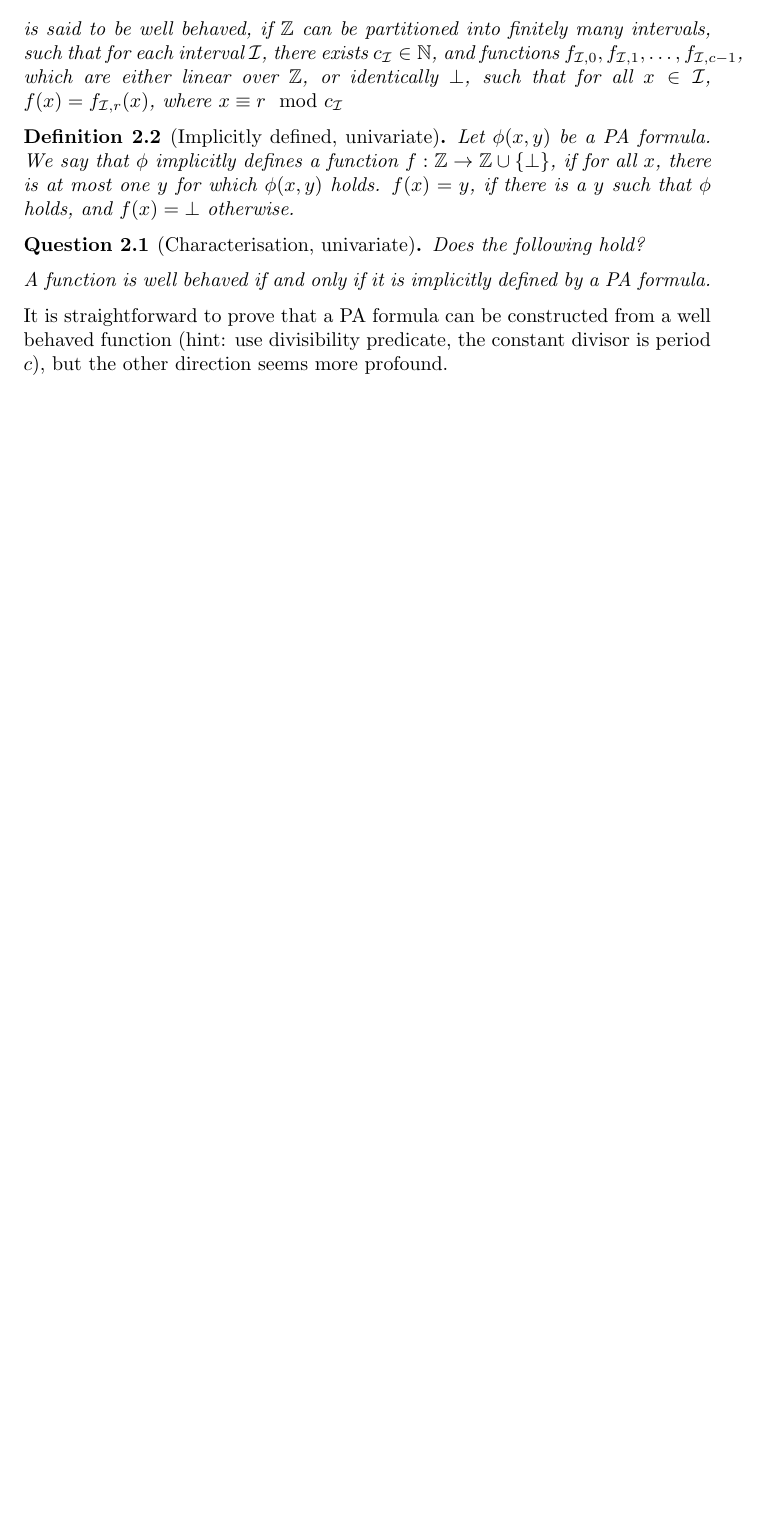
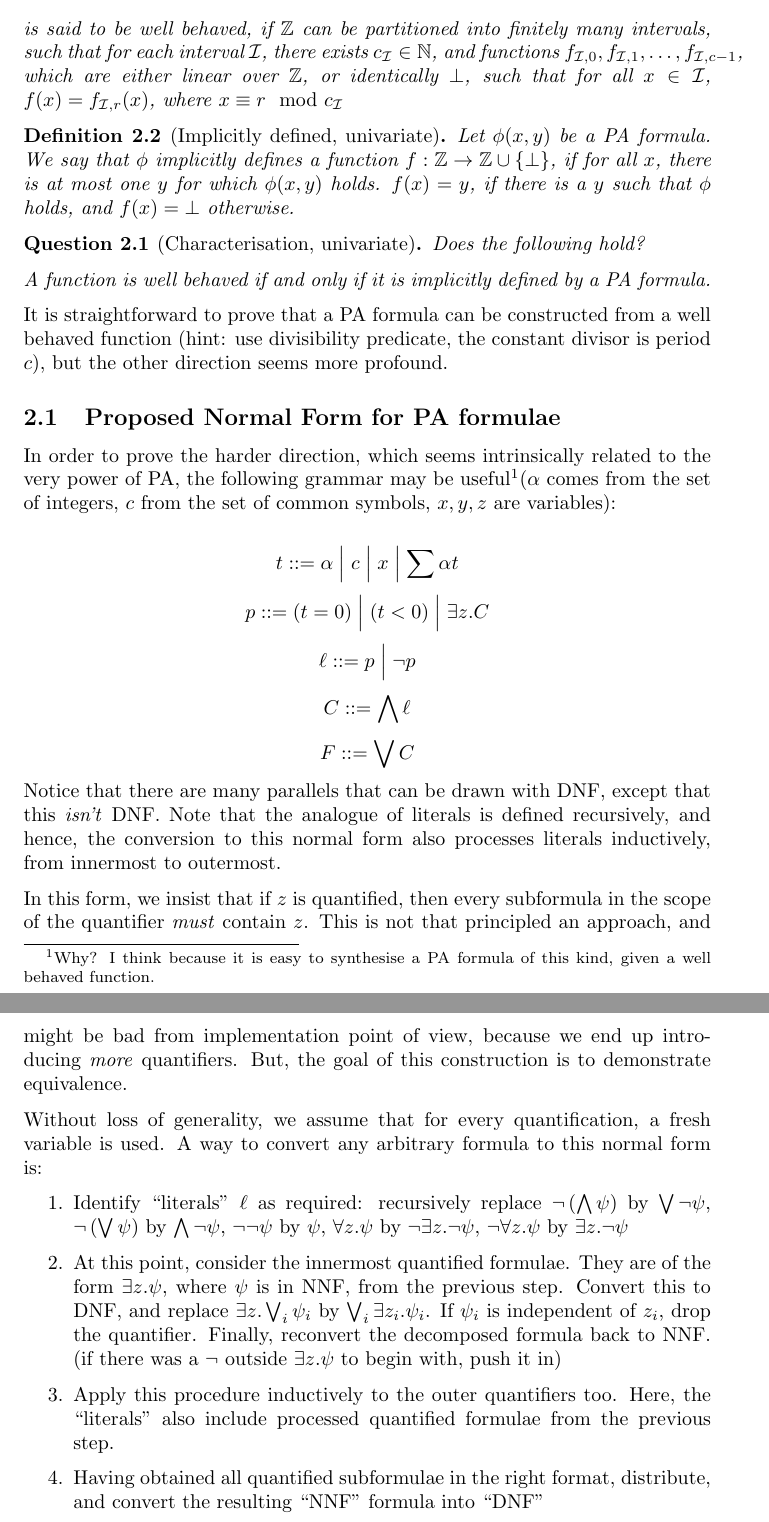
Before and after one commit to Mihir-Vahanwala/Synthesis, a LaTeX problem sheet (examples.tex, which reads macros.tex): part of page 2 of 2 before the commit and two parts of pages 2 and 3 of 3 after it, the two joined at a grey line, cut so that both start at the same text, the shorter picture padded with empty space. Compiled offline with pdfLaTeX.

Commit message:
Proposing a normal form for PA that might help with the equivalence conjecture...

```diff
--- a/examples.tex
+++ b/examples.tex
@@ -1,6 +1,8 @@
 \documentclass{article}
 
 \input{macros.tex}
+
+\newcommand{\bnalt}{\Bigm\vert}
 
 \begin{document}
 
@@ -63,4 +65,38 @@ A function is well behaved if and only if it is implicitly defined by a PA formu
 
 It is straightforward to prove that a PA formula can be constructed from a well behaved function (hint: use divisibility predicate, the constant divisor is period $c$), but the other direction seems more profound.
 
+\subsection{Proposed Normal Form for PA formulae}
+
+In order to prove the harder direction, which seems intrinsically related to the very power of PA, the following grammar may be useful\footnotemark ($\alpha$ comes from the set of integers, $c$ from the set of common symbols, $x, y, z$ are variables):
+
+\footnotetext{Why? I think because it is easy to synthesise a PA formula of this kind, given a well behaved function.}
+$$
+t ::= \alpha \bnalt c \bnalt x \bnalt \sum \alpha t
+$$
+$$
+p ::= (t = 0) \bnalt (t < 0) \bnalt \exists z. C
+$$
+$$
+\ell ::= p \bnalt \neg p
+$$
+$$
+C ::= \bigwedge \ell
+$$
+$$
+F ::= \bigvee C
+$$
+Notice that there are many parallels that can be drawn with DNF, except that this \emph{isn't} DNF. Note that the analogue of literals is defined recursively, and hence, the conversion to this normal form also processes literals inductively, from innermost to outermost.
+
+In this form, we insist that if $z$ is quantified, then every subformula in the scope of the quantifier \emph{must} contain $z$. This is not that principled an approach, and might be bad from implementation point of view, because we end up introducing \emph{more} quantifiers. But, the goal of this construction is to demonstrate equivalence.
+
+Without loss of generality, we assume that for every quantification, a fresh variable is used. A way to convert any arbitrary formula to this normal form is:
+\begin{enumerate}
+\item Identify ``literals" $\ell$ as required: recursively replace $\neg\left( \bigwedge \psi \right)$ by $\bigvee \neg \psi$, $\neg\left( \bigvee \psi \right)$ by $\bigwedge\neg \psi$, $\neg \neg \psi$ by $\psi$, $\forall z. \psi$ by $\neg \exists z. \neg \psi$, $\neg \forall z. \psi$ by $\exists z. \neg \psi$
+
+\item At this point, consider the innermost quantified formulae. They are of the form $\exists z. \psi$, where $\psi$ is in NNF, from the previous step. Convert this to DNF, and replace $\exists z. \bigvee_i \psi_i$ by $\bigvee_i \exists z_i. \psi_i$. If $\psi_i$ is independent of $z_i$, drop the quantifier. Finally, reconvert the decomposed formula back to NNF. (if there was a $\neg$ outside $\exists z. \psi$ to begin with, push it in)
+
+\item Apply this procedure inductively to the outer quantifiers too. Here, the ``literals" also include processed quantified formulae from the previous step.
+
+\item Having obtained all quantified subformulae in the right format, distribute, and convert the resulting ``NNF" formula into ``DNF"
+\end{enumerate}
 \end{document}
--- a/macros.tex
+++ b/macros.tex
@@ -2,6 +2,7 @@
 \usepackage{amsmath}
 \usepackage{amsthm}
 \usepackage{amssymb}
+\usepackage{syntax}
 
 \newtheorem{question}{Question}[section]
 \newtheorem{example}{Example}[section]
```
